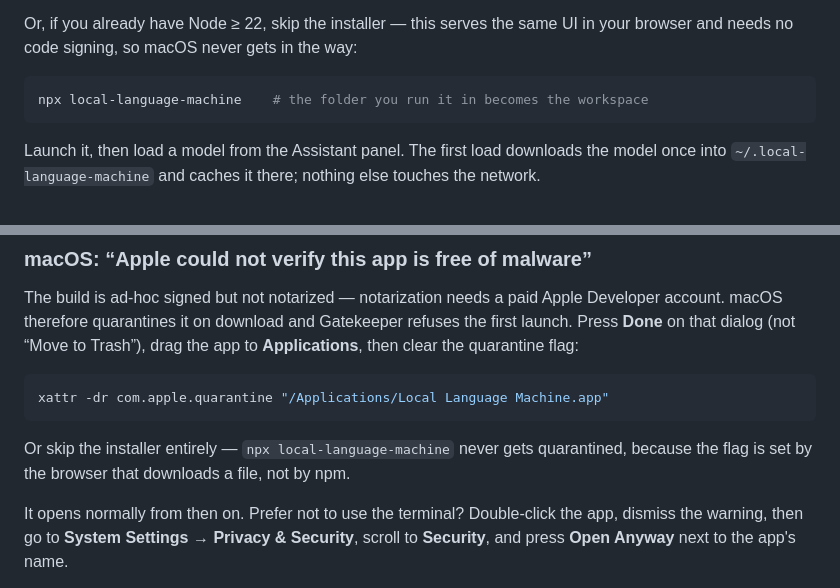
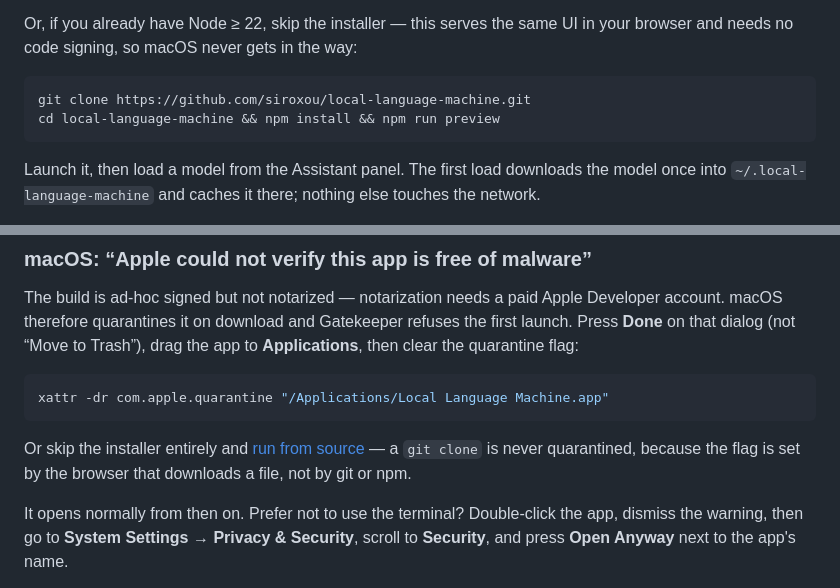
Before and after one commit to siroxou/local-language-machine, a Markdown page: README.md, 2 parts joined by grey strips. GitHub-like rendering.

Commit message:
Stop the README promising an npm package that is not published
The install section and the macOS Gatekeeper section both told people to run
`npx local-language-machine`, which 404s — the package is packaged and
licensed but never went to the registry. The Gatekeeper one is the worse of
the two: it is the escape hatch offered to someone already blocked from
opening the app.

Both now point at the clone-and-run path, which works today. Put the npx line
back when the package actually publishes.

````diff
--- a/README.md
+++ b/README.md
@@ -156,7 +156,8 @@ Or, if you already have Node ≥ 22, skip the installer — this serves the same
 and needs no code signing, so macOS never gets in the way:
 
 ```bash
-npx local-language-machine    # the folder you run it in becomes the workspace
+git clone https://github.com/siroxou/local-language-machine.git
+cd local-language-machine && npm install && npm run preview
 ```
 
 Launch it, then load a model from the Assistant panel. The first load downloads the model once
@@ -175,8 +176,8 @@ clear the quarantine flag:
 xattr -dr com.apple.quarantine "/Applications/Local Language Machine.app"
 ```
 
-Or skip the installer entirely — `npx local-language-machine` never gets quarantined, because
-the flag is set by the browser that downloads a file, not by npm.
+Or skip the installer entirely and [run from source](#run-from-source) — a `git clone` is never
+quarantined, because the flag is set by the browser that downloads a file, not by git or npm.
 
 It opens normally from then on. Prefer not to use the terminal? Double‑click the app, dismiss
 the warning, then go to **System Settings → Privacy & Security**, scroll to **Security**, and
````
